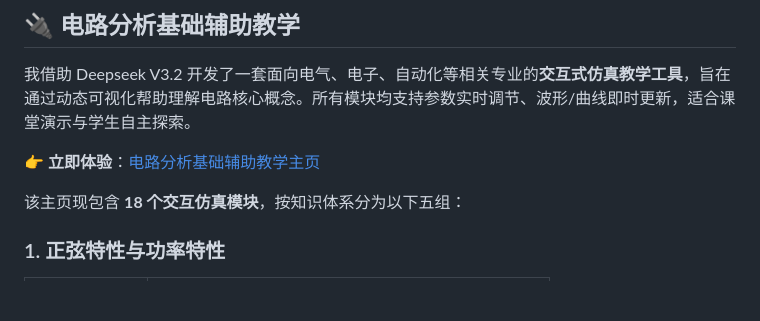
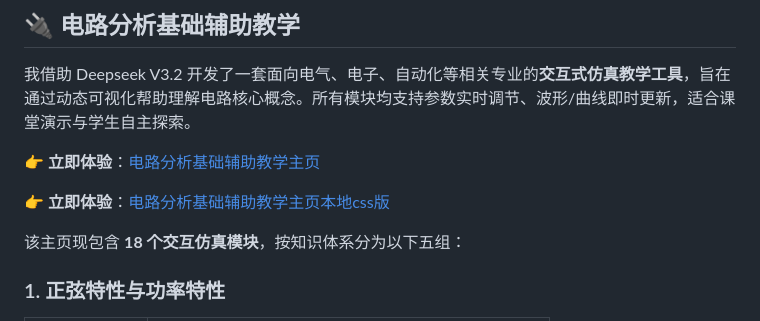
Before and after one commit to KCLKVL026/KCLKVL026.github.io, a Markdown page: README.md, the part around the change. GitHub-like rendering; blank space fills up the shorter version.

```diff
--- a/README.md
+++ b/README.md
@@ -7,6 +7,8 @@
 我借助 Deepseek V3.2 开发了一套面向电气、电子、自动化等相关专业的**交互式仿真教学工具**，旨在通过动态可视化帮助理解电路核心概念。所有模块均支持参数实时调节、波形/曲线即时更新，适合课堂演示与学生自主探索。
 
 👉 **立即体验**：[电路分析基础辅助教学主页](https://kclkvl026.github.io/Circuit_Analysis/)
+
+👉 **立即体验**：[电路分析基础辅助教学主页本地css版](https://kclkvl026.github.io/Circuit_Analysis_localcss/)
 
 该主页现包含 **18 个交互仿真模块**，按知识体系分为以下五组：
 
```
